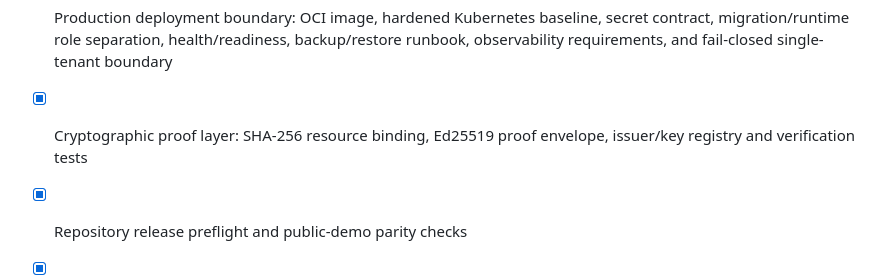
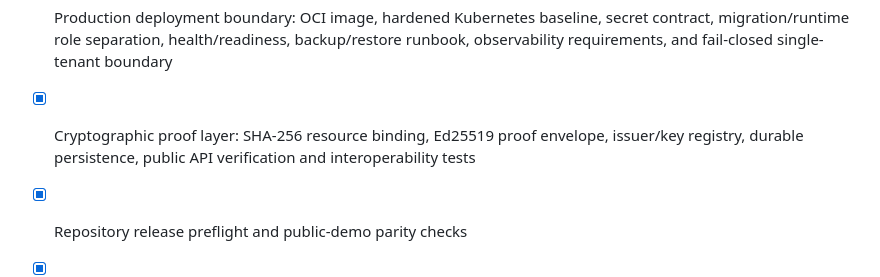
Before and after one commit to asnad68/NOTHING, a Markdown page: docs/ROADMAP.md, the part around the change. Rendered like a GitHub page.

Commit message:
docs: reflect durable cryptographic proof completion

```diff
--- a/docs/ROADMAP.md
+++ b/docs/ROADMAP.md
@@ -56,7 +56,7 @@
 - [x] Production JWT authentication and scope authorization
 - [x] Serializable transaction/retry and concurrency hardening
 - [x] Production deployment boundary: OCI image, hardened Kubernetes baseline, secret contract, migration/runtime role separation, health/readiness, backup/restore runbook, observability requirements, and fail-closed single-tenant boundary
-- [x] Cryptographic proof layer: SHA-256 resource binding, Ed25519 proof envelope, issuer/key registry and verification tests
+- [x] Cryptographic proof layer: SHA-256 resource binding, Ed25519 proof envelope, issuer/key registry, durable persistence, public API verification and interoperability tests
 - [x] Repository release preflight and public-demo parity checks
 - [x] Final repository readiness and external launch-gate document
 
```
